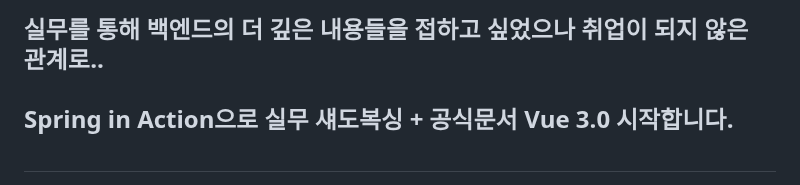
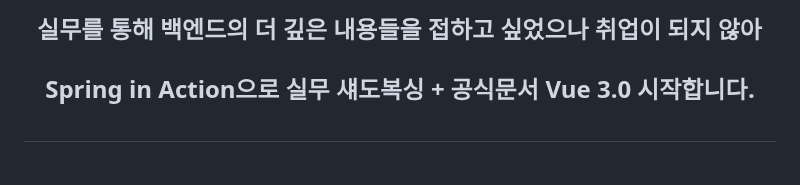
Before and after one commit to HorsepowerJoe/taco-cloud, a Markdown page: README.md, the part around the change. Rendered like a GitHub page.

```diff
--- a/README.md
+++ b/README.md
@@ -1,4 +1,4 @@
-<h2>실무를 통해 백엔드의 더 깊은 내용들을 접하고 싶었으나 취업이 되지 않은 관계로.. <br />
+<h2 align=center>실무를 통해 백엔드의 더 깊은 내용들을 접하고 싶었으나 취업이 되지 않아 <br />
   <br />
   Spring in Action으로 실무 섀도복싱 + 공식문서 Vue 3.0 시작합니다. <br />
   <br />
```
